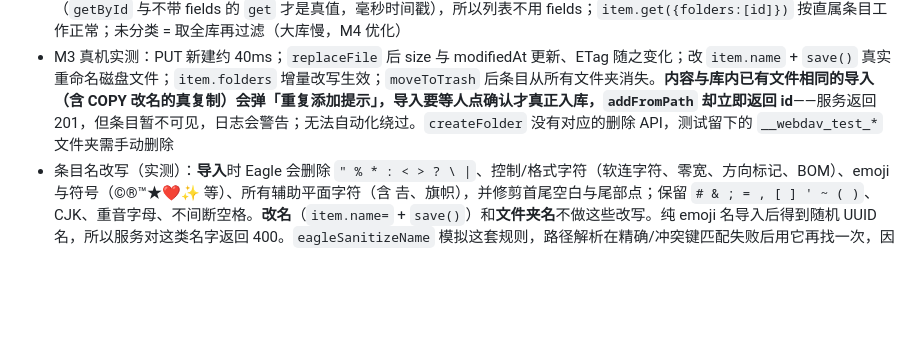
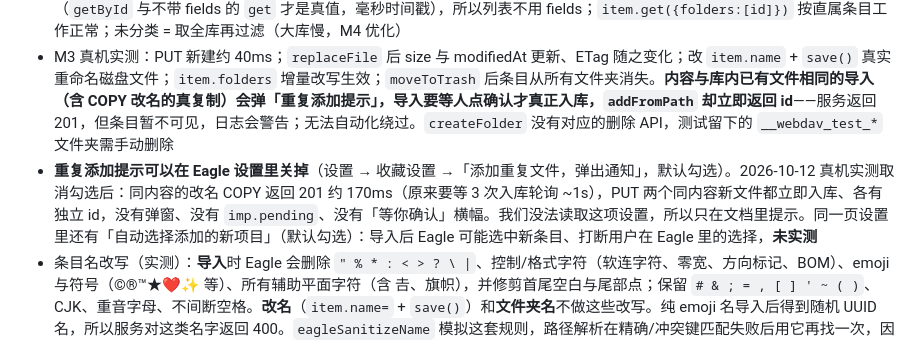
Before and after one commit to chaoliu719/eagle-webdav, a Markdown page: CLAUDE.md, the part around the change. Rendered like a GitHub page; blank space fills up the shorter version.

```diff
--- a/CLAUDE.md
+++ b/CLAUDE.md
@@ -85,6 +85,7 @@ Infuse 与 iPad 实机、Finder 图形界面的拖拽、几十万条的真实大
 - 脚本加载瞬间 `eagle.app` 的 version、build、userDataPath 读不到（曾显示 Build 0），初始化要等 `onPluginCreate`，build 读不到时不拦截启动
 - 真机核对结果（Eagle 4.0.0 Build 23）：`eagle.app.userDataPath` 存在（`~/Library/Application Support/Eagle`，配置放其下 `eagle-webdav/`），但要等 `onPluginCreate`；`folder.getAll()` 返回的元素带 `children`，Folder 成员有 `createdAt`、`parent`、`children`、`description`、`icon`、`iconColor`；Item 成员还有 `palettes`、`comments`、`metadataFilePath`、`noThumbnail`、`noPreview`；**`item.get` 带 `fields` 时 `importedAt` / `modifiedAt` 会变成 0**（`getById` 与不带 fields 的 `get` 才是真值，毫秒时间戳），所以列表不用 fields；`item.get({folders:[id]})` 按直属条目工作正常；未分类 = 取全库再过滤（大库慢，M4 优化）
 - M3 真机实测：PUT 新建约 40ms；`replaceFile` 后 size 与 modifiedAt 更新、ETag 随之变化；改 `item.name` + `save()` 真实重命名磁盘文件；`item.folders` 增量改写生效；`moveToTrash` 后条目从所有文件夹消失。**内容与库内已有文件相同的导入（含 COPY 改名的真复制）会弹「重复添加提示」，导入要等人点确认才真正入库，`addFromPath` 却立即返回 id**——服务返回 201，但条目暂不可见，日志会警告；无法自动化绕过。`createFolder` 没有对应的删除 API，测试留下的 `__webdav_test_*` 文件夹需手动删除
+- **重复添加提示可以在 Eagle 设置里关掉**（设置 → 收藏设置 →「添加重复文件，弹出通知」，默认勾选）。2026-10-12 真机实测取消勾选后：同内容的改名 COPY 返回 201 约 170ms（原来要等 3 次入库轮询 ~1s），PUT 两个同内容新文件都立即入库、各有独立 id，没有弹窗、没有 `imp.pending`、没有「等你确认」横幅。我们没法读取这项设置，所以只在文档里提示。同一页设置里还有「自动选择添加的新项目」（默认勾选）：导入后 Eagle 可能选中新条目、打断用户在 Eagle 里的选择，**未实测**
 - 条目名改写（实测）：**导入**时 Eagle 会删除 `" % * : < > ? \ |`、控制/格式字符（软连字符、零宽、方向标记、BOM）、emoji 与符号（©®™★❤✨ 等）、所有辅助平面字符（含 𠮷、旗帜），并修剪首尾空白与尾部点；保留 `# & ; = , [ ] ' ~ ( )`、CJK、重音字母、不间断空格。**改名**（`item.name=` + `save()`）和**文件夹名**不做这些改写。纯 emoji 名导入后得到随机 UUID 名，所以服务对这类名字返回 400。`eagleSanitizeName` 模拟这套规则，路径解析在精确/冲突键匹配失败后用它再找一次，因此客户端按原名读回、覆盖、改名都成立
 - `modifiedAt` 新导入为 0，且 `replaceFile` 不更新它：`LibraryIndex.normalize` 取 `modifiedAt || importedAt`，再与本服务替换内容的时间取较大者，ETag 才会随内容变化；Eagle 界面里同大小的外部替换仍无法察觉
 - 未知扩展名（如 `.xyz`）导入正常（约 80ms，无对话框）；只有无扩展名会卡住并弹窗，所以服务直接返回 415。覆盖时"换扩展名"不会发生：同一路径的扩展名必然相同
```
Also changed, not shown: README.md (+1 -1 lines), docs/usage-guide.md (+1 -1 lines).
